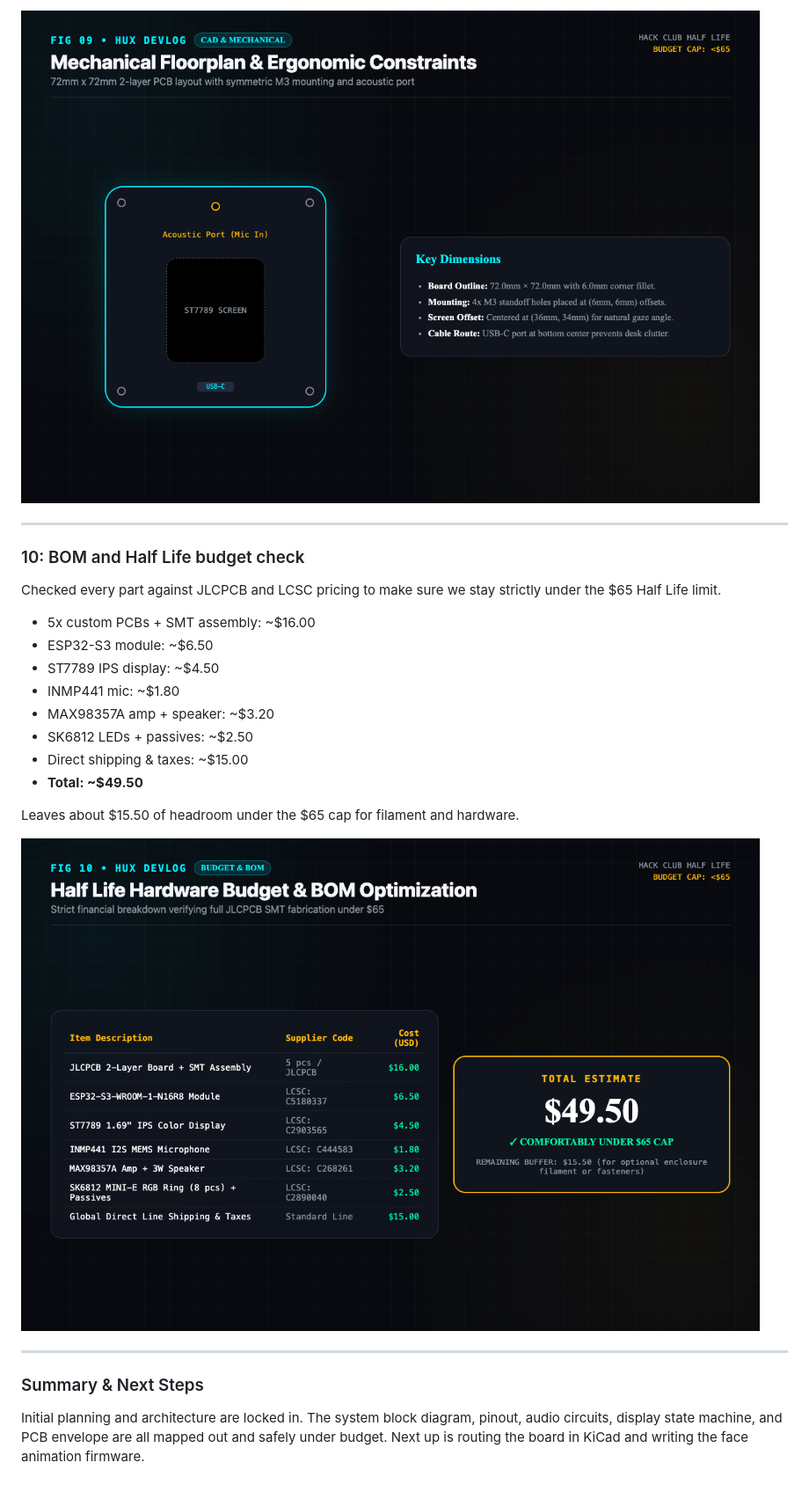
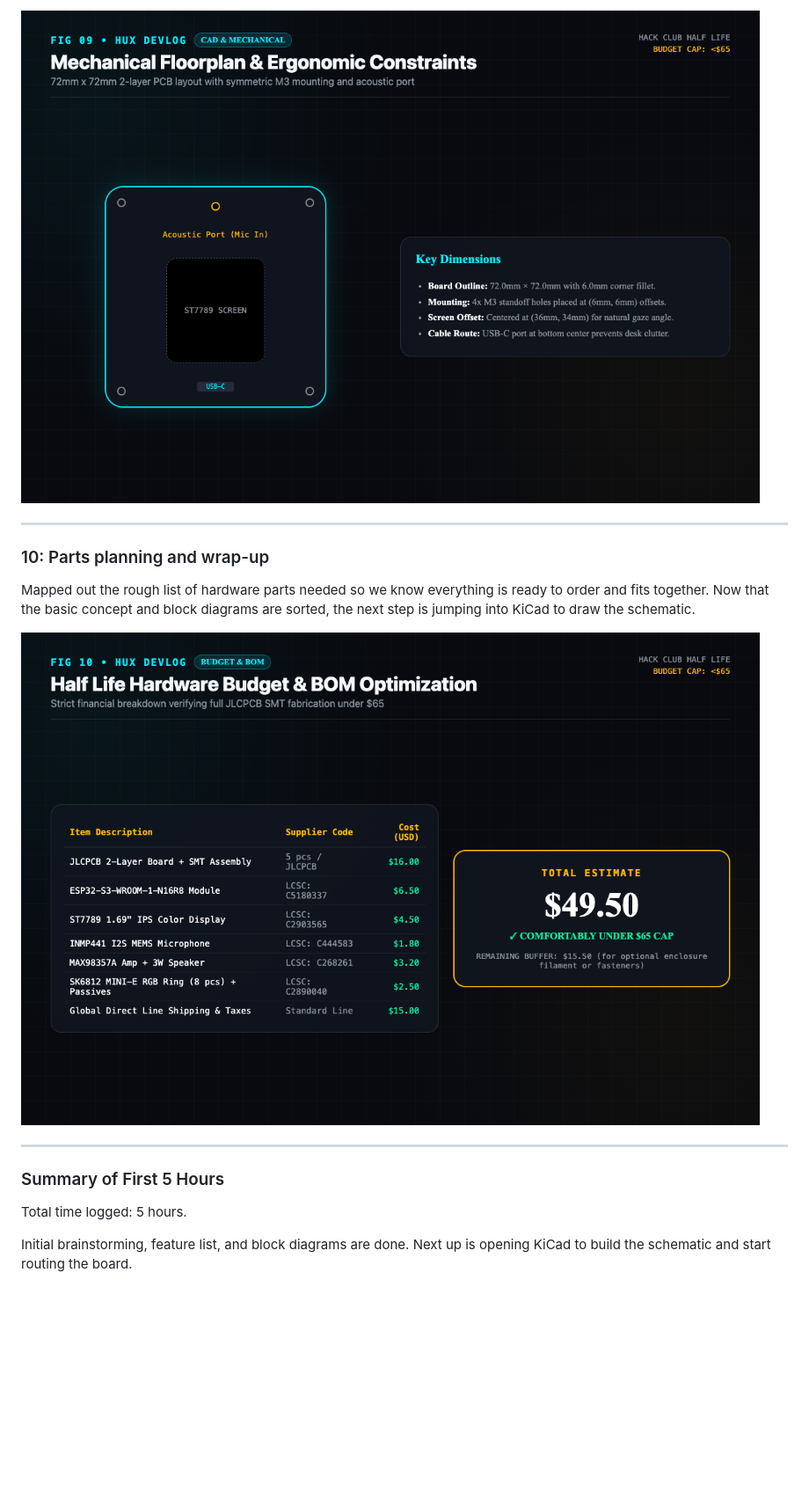
Before and after one commit to AwesomeSno/Hux, a Markdown page: journal/initial.md, the part around one of its changes. Shown at 88% size. Drawn GitHub-style; blank space fills up the shorter version.

Commit message:
Update initial journal to basic first 5 hours log

```diff
--- a/journal/initial.md
+++ b/journal/initial.md
@@ -82,25 +82,16 @@ Set the PCB form factor to 72mm × 72mm with rounded corners and four M3 mountin
 
 ---
 
-### 10: BOM and Half Life budget check
+### 10: Parts planning and wrap-up
 
-Checked every part against JLCPCB and LCSC pricing to make sure we stay strictly under the $65 Half Life limit.
+Mapped out the rough list of hardware parts needed so we know everything is ready to order and fits together. Now that the basic concept and block diagrams are sorted, the next step is jumping into KiCad to draw the schematic.
 
-- 5x custom PCBs + SMT assembly: ~$16.00
-- ESP32-S3 module: ~$6.50
-- ST7789 IPS display: ~$4.50
-- INMP441 mic: ~$1.80
-- MAX98357A amp + speaker: ~$3.20
-- SK6812 LEDs + passives: ~$2.50
-- Direct shipping & taxes: ~$15.00
-- **Total: ~$49.50**
-
-Leaves about $15.50 of headroom under the $65 cap for filament and hardware.
-
-![Fig 10: Budget & BOM](images/initial_10_half_life_budget_bom.png)
+![Hour 10 Sketch](images/initial_10_half_life_budget_bom.png)
 
 ---
 
-### Summary & Next Steps
+### Summary of First 5 Hours
 
-Initial planning and architecture are locked in. The system block diagram, pinout, audio circuits, display state machine, and PCB envelope are all mapped out and safely under budget. Next up is routing the board in KiCad and writing the face animation firmware.
+Total time logged: 5 hours.
+
+Initial brainstorming, feature list, and block diagrams are done. Next up is opening KiCad to build the schematic and start routing the board.
```
Also changed, not shown: other parts of journal/initial.md (+30 -30 lines).
